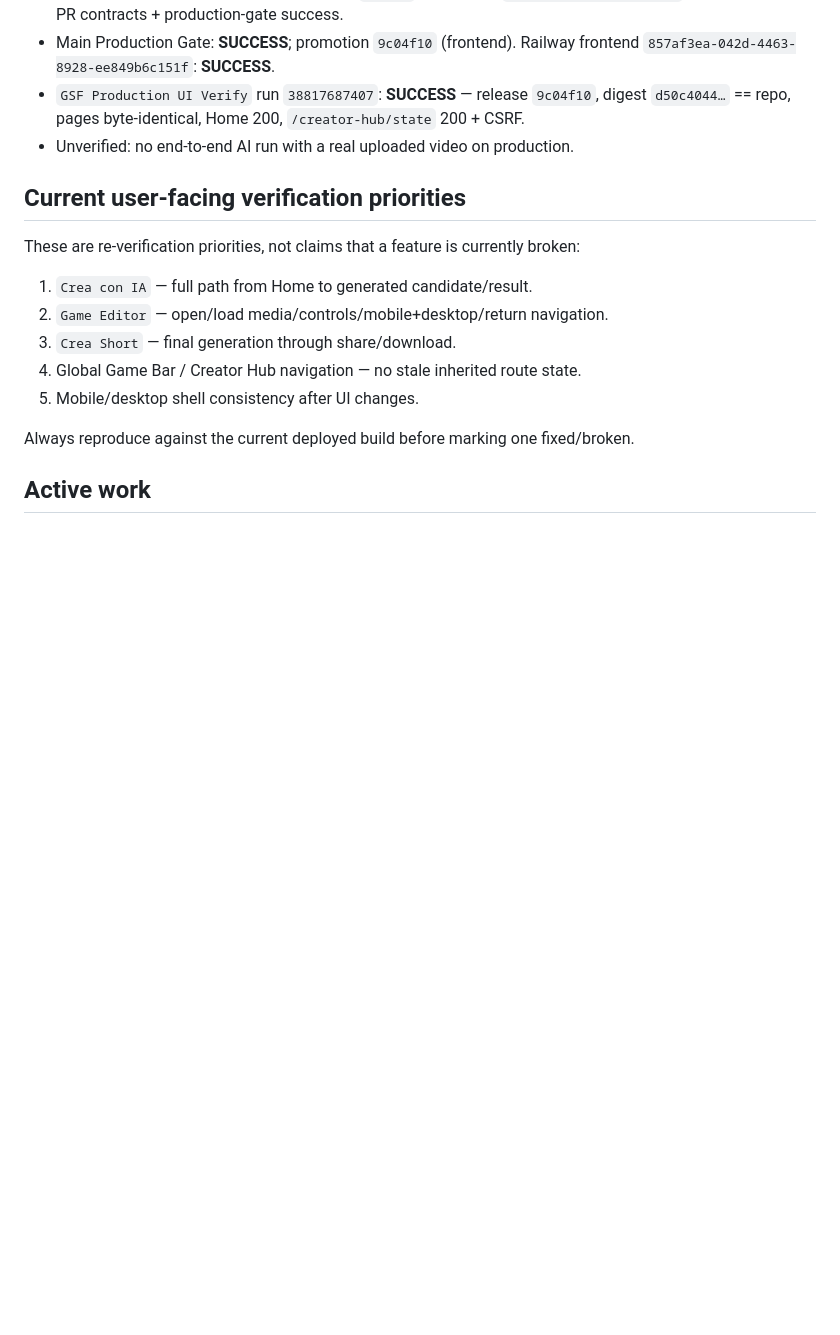
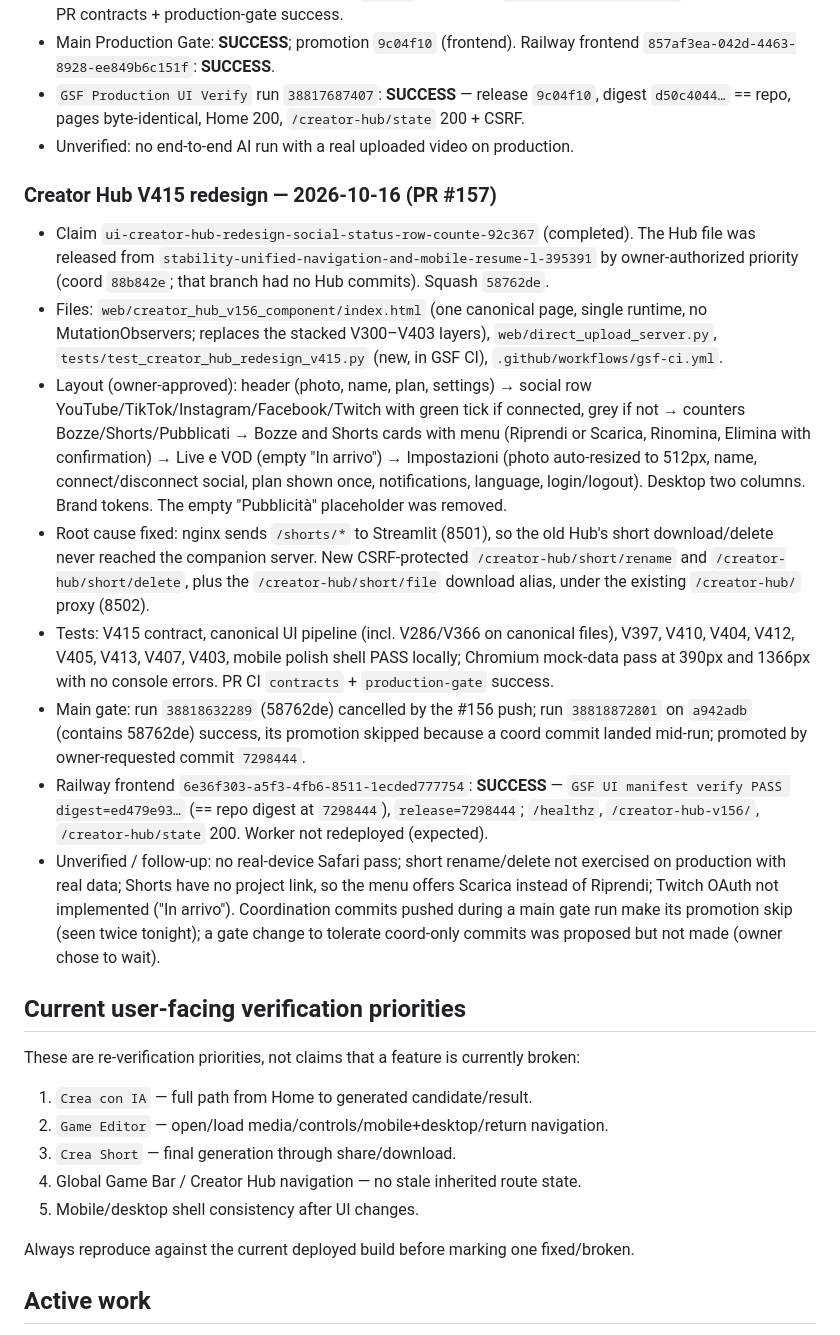
Before and after one commit to danilo222barbieri-ai/GamingShortsFactory, a Markdown page: PROJECT_STATUS.md, the part around the change. GitHub-like rendering; blank space fills up the shorter version.

Commit message:
coord: record Creator Hub V415 production evidence [skip ci]
Co-Authored-By: Claude Opus 5.5 <noreply@anthropic.com>
Claude-Session: https://claude.ai/code/session_013K37Cc539LWQpRDTXRVY6g

```diff
--- a/PROJECT_STATUS.md
+++ b/PROJECT_STATUS.md
@@ -228,6 +228,17 @@ No intentional destructive production rollback test was performed. Rollback exec
 - `GSF Production UI Verify` run `38817687407`: **SUCCESS** — release `9c04f10`, digest `d50c4044…` == repo, pages byte-identical, Home 200, `/creator-hub/state` 200 + CSRF.
 - Unverified: no end-to-end AI run with a real uploaded video on production.
 
+### Creator Hub V415 redesign — 2026-10-16 (PR #157)
+
+- Claim `ui-creator-hub-redesign-social-status-row-counte-92c367` (completed). The Hub file was released from `stability-unified-navigation-and-mobile-resume-l-395391` by owner-authorized priority (coord `88b842e`; that branch had no Hub commits). Squash `58762de`.
+- Files: `web/creator_hub_v156_component/index.html` (one canonical page, single runtime, no MutationObservers; replaces the stacked V300–V403 layers), `web/direct_upload_server.py`, `tests/test_creator_hub_redesign_v415.py` (new, in GSF CI), `.github/workflows/gsf-ci.yml`.
+- Layout (owner-approved): header (photo, name, plan, settings) → social row YouTube/TikTok/Instagram/Facebook/Twitch with green tick if connected, grey if not → counters Bozze/Shorts/Pubblicati → Bozze and Shorts cards with menu (Riprendi or Scarica, Rinomina, Elimina with confirmation) → Live e VOD (empty "In arrivo") → Impostazioni (photo auto-resized to 512px, name, connect/disconnect social, plan shown once, notifications, language, login/logout). Desktop two columns. Brand tokens. The empty "Pubblicità" placeholder was removed.
+- Root cause fixed: nginx sends `/shorts/*` to Streamlit (8501), so the old Hub's short download/delete never reached the companion server. New CSRF-protected `/creator-hub/short/rename` and `/creator-hub/short/delete`, plus the `/creator-hub/short/file` download alias, under the existing `/creator-hub/` proxy (8502).
+- Tests: V415 contract, canonical UI pipeline (incl. V286/V366 on canonical files), V397, V410, V404, V412, V405, V413, V407, V403, mobile polish shell PASS locally; Chromium mock-data pass at 390px and 1366px with no console errors. PR CI `contracts` + `production-gate` success.
+- Main gate: run `38818632289` (58762de) cancelled by the #156 push; run `38818872801` on `a942adb` (contains 58762de) success, its promotion skipped because a coord commit landed mid-run; promoted by owner-requested commit `7298444`.
+- Railway frontend `6e36f303-a5f3-4fb6-8511-1ecded777754`: **SUCCESS** — `GSF UI manifest verify PASS digest=ed479e93…` (== repo digest at `7298444`), `release=7298444`; `/healthz`, `/creator-hub-v156/`, `/creator-hub/state` 200. Worker not redeployed (expected).
+- Unverified / follow-up: no real-device Safari pass; short rename/delete not exercised on production with real data; Shorts have no project link, so the menu offers Scarica instead of Riprendi; Twitch OAuth not implemented ("In arrivo"). Coordination commits pushed during a main gate run make its promotion skip (seen twice tonight); a gate change to tolerate coord-only commits was proposed but not made (owner chose to wait).
+
 ## Current user-facing verification priorities
 
 These are re-verification priorities, not claims that a feature is currently broken:
```
